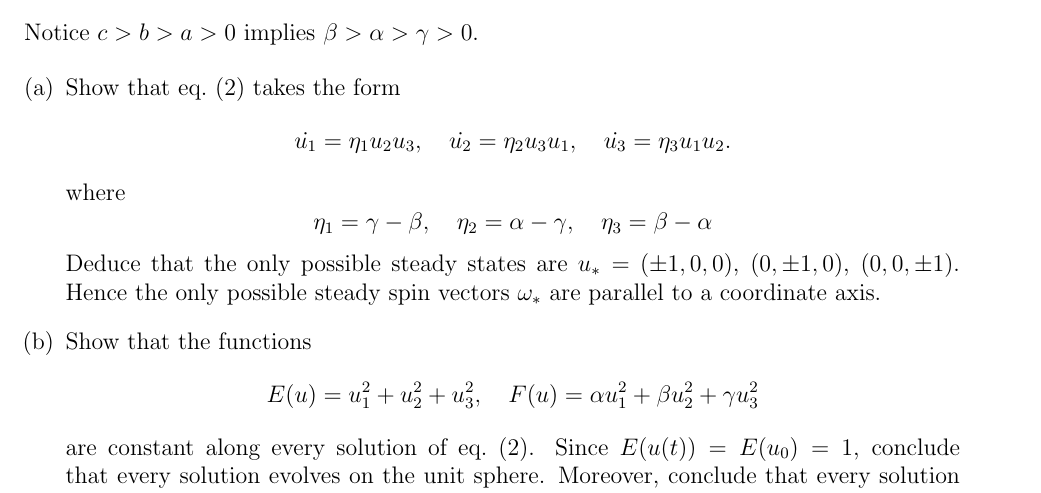
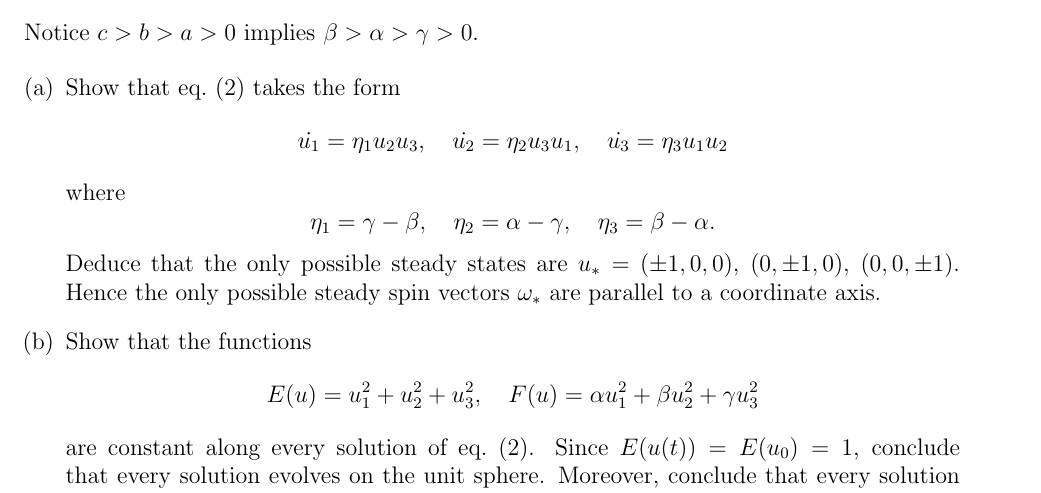
Before and after one commit to hershal/m374m, a LaTeX problem sheet (homeworks/hw6/hw6.tex): part of page 7 of 9, cut so that both start at the same text. Compiled offline with pdfLaTeX; TikZ figures are drawn from their code, not taken from saved files.

Commit message:
hw6: punctuation cleanup

```diff
--- a/homeworks/hw6/hw6.tex
+++ b/homeworks/hw6/hw6.tex
@@ -283,11 +283,11 @@ Notice $c>b>a>0$ implies $\beta>\alpha>\gamma>0$.
 \begin{enumerate}[(a)]
 \item Show that \cref{eq:minilab-problem} takes the form
   \begin{equation*}
-    \dot{u_1}=\eta_1u_2u_3,\quad\dot{u_2}=\eta_2u_3u_1,\quad\dot{u_3}=\eta_3u_1u_2.
+    \dot{u_1}=\eta_1u_2u_3,\quad\dot{u_2}=\eta_2u_3u_1,\quad\dot{u_3}=\eta_3u_1u_2
   \end{equation*}
   where
   \begin{equation*}
-    \eta_1=\gamma-\beta,\quad\eta_2=\alpha-\gamma,\quad\eta_3=\beta-\alpha
+    \eta_1=\gamma-\beta,\quad\eta_2=\alpha-\gamma,\quad\eta_3=\beta-\alpha.
   \end{equation*}
   Deduce that the only possible steady states are $u_*=$ $(\pm1,0,0)$,
   $(0,\pm1,0)$, $(0,0,\pm1)$. Hence the only possible steady spin vectors
```
